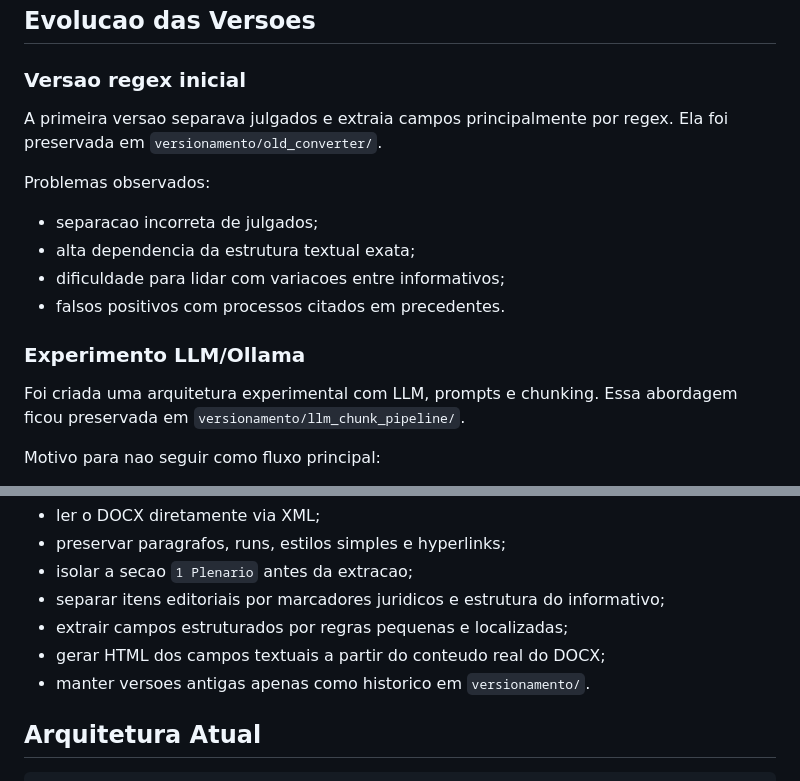
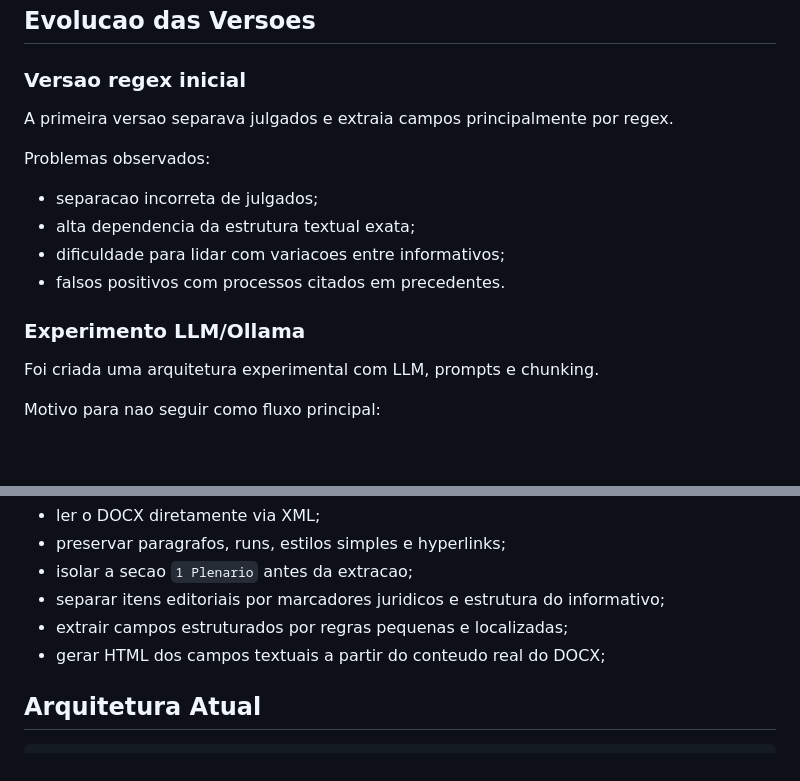
Before and after one commit to sarahferrarir/Enfase, a Markdown page: ConversorInformativoSTF/RESUMO_IMPLEMENTACAO.md, 2 parts joined by grey strips. Drawn GitHub-style; blank space fills up the shorter version.

```diff
--- a/ConversorInformativoSTF/RESUMO_IMPLEMENTACAO.md
+++ b/ConversorInformativoSTF/RESUMO_IMPLEMENTACAO.md
@@ -6,7 +6,7 @@ Este arquivo registra a evolucao do `ConversorInformativoSTF` e as principais de
 
 ### Versao regex inicial
 
-A primeira versao separava julgados e extraia campos principalmente por regex. Ela foi preservada em `versionamento/old_converter/`.
+A primeira versao separava julgados e extraia campos principalmente por regex.
 
 Problemas observados:
 
@@ -17,7 +17,7 @@ Problemas observados:
 
 ### Experimento LLM/Ollama
 
-Foi criada uma arquitetura experimental com LLM, prompts e chunking. Essa abordagem ficou preservada em `versionamento/llm_chunk_pipeline/`.
+Foi criada uma arquitetura experimental com LLM, prompts e chunking.
 
 Motivo para nao seguir como fluxo principal:
 
@@ -38,7 +38,6 @@ Decisoes principais:
 - separar itens editoriais por marcadores juridicos e estrutura do informativo;
 - extrair campos estruturados por regras pequenas e localizadas;
 - gerar HTML dos campos textuais a partir do conteudo real do DOCX;
-- manter versoes antigas apenas como historico em `versionamento/`.
 
 ## Arquitetura Atual
 
```
Also changed, not shown: ConversorInformativoSTF/README.md (+1 -2 lines).
